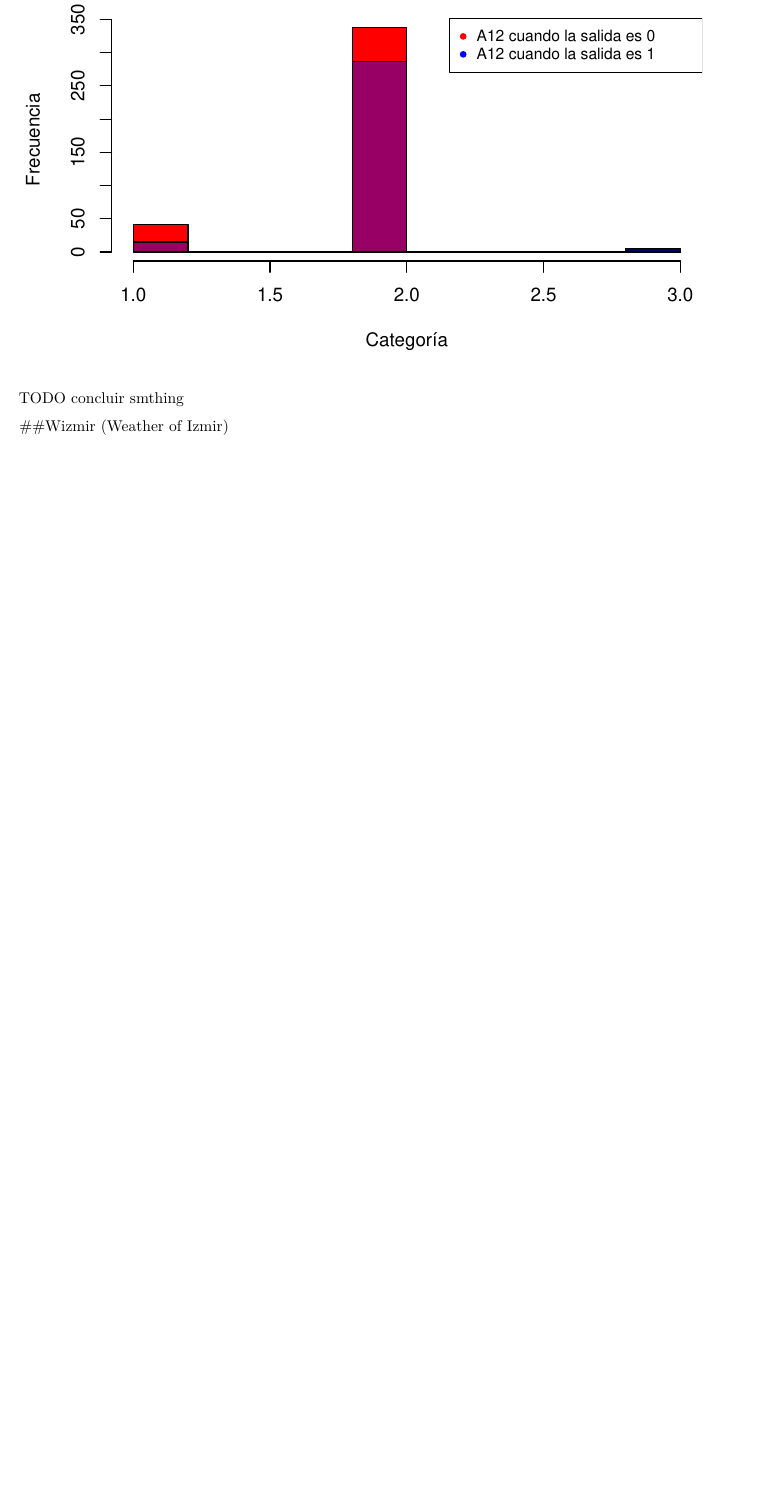
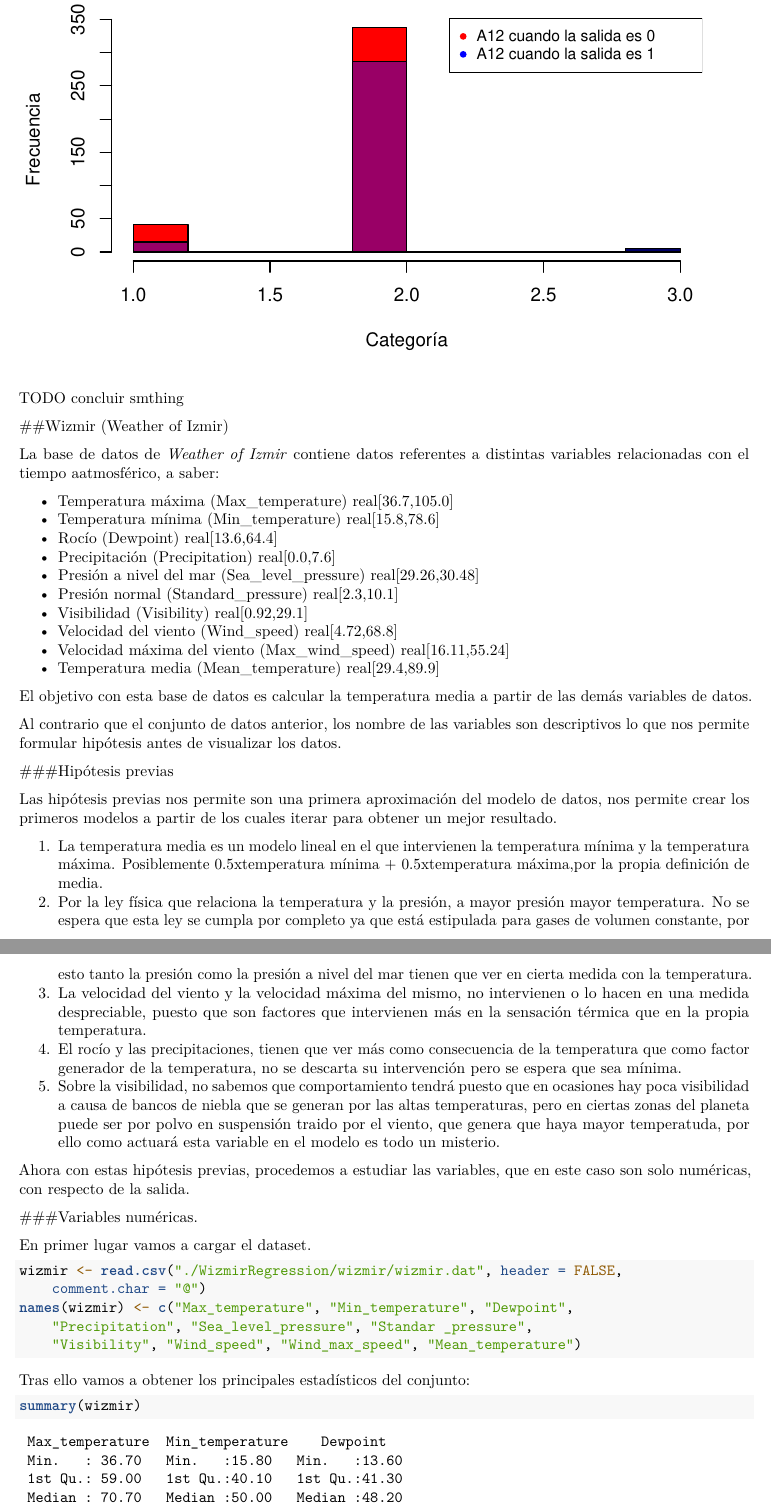
Before and after one commit to LauraLaureus/DataScienceInR, an R Markdown document (IntroductionDataScienceFinalProject/ICD_ProyectoFinal.Rmd): part of page 19 of 19 before the commit and two parts of pages 19 and 20 of 22 after it, the two joined at a grey line, cut so that both start at the same text, the shorter picture padded with empty space. Rendered offline with R 4.5, knitr and Pandoc, then LaTeX, with nearby package versions.

Commit message:
Second data analysis

````diff
--- a/IntroductionDataScienceFinalProject/ICD_ProyectoFinal.Rmd
+++ b/IntroductionDataScienceFinalProject/ICD_ProyectoFinal.Rmd
@@ -156,3 +156,45 @@ legend("topright",legend = c("A12 cuando la salida es 0", "A12 cuando la salida
 TODO concluir smthing
 
 ##Wizmir (Weather of Izmir)
+
+La base de datos de _Weather of Izmir_ contiene datos referentes a distintas variables relacionadas con el tiempo aatmosférico, a saber:
+
+*  Temperatura máxima (Max_temperature) real[36.7,105.0]
+*  Temperatura mínima (Min_temperature) real[15.8,78.6]
+*  Rocío (Dewpoint) real[13.6,64.4]
+*  Precipitación (Precipitation) real[0.0,7.6]
+*  Presión a nivel del mar (Sea_level_pressure) real[29.26,30.48]
+*  Presión normal (Standard_pressure) real[2.3,10.1]
+*  Visibilidad (Visibility) real[0.92,29.1]
+*  Velocidad del viento (Wind_speed) real[4.72,68.8]
+*  Velocidad máxima del viento (Max_wind_speed) real[16.11,55.24]
+*  Temperatura media (Mean_temperature) real[29.4,89.9]
+
+El objetivo con esta base de datos es calcular la temperatura media a partir de las demás variables de datos.
+
+Al contrario que el conjunto de datos anterior, los nombre de las variables son descriptivos lo que nos permite formular hipótesis antes de visualizar los datos.
+
+###Hipótesis previas
+
+Las hipótesis previas nos permite son una primera aproximación del modelo de datos, nos permite crear los primeros modelos a partir de los cuales iterar para obtener un mejor resultado.
+
+1. La temperatura media es un modelo lineal en el que intervienen la temperatura mínima y la temperatura máxima. Posiblemente 0.5xtemperatura mínima + 0.5xtemperatura máxima,por la propia definición de media.
+2. Por la ley física que relaciona la temperatura y la presión, a mayor presión mayor temperatura. No se espera que esta ley se cumpla por completo ya que está estipulada para gases de volumen constante, por esto tanto la presión como la presión a nivel del mar tienen que ver en cierta medida con la temperatura.
+3. La velocidad del viento y la velocidad máxima del mismo, no intervienen o lo hacen en una medida despreciable, puesto que son factores que intervienen más en la sensación térmica que en la propia temperatura.
+4. El rocío y las precipitaciones, tienen que ver más como consecuencia de la temperatura que como factor generador de la temperatura, no se descarta su intervención pero se espera que sea mínima.
+5. Sobre la visibilidad, no sabemos que comportamiento tendrá puesto que en ocasiones hay poca visibilidad a causa de  bancos de niebla que se generan por las altas temperaturas, pero en ciertas zonas del planeta puede ser por polvo en suspensión traido por el viento, que genera que haya mayor temperatuda, por ello como actuará esta variable en el modelo es todo un misterio.
+
+Ahora con estas hipótesis previas, procedemos a estudiar las variables, que en este caso son solo numéricas, con respecto de la salida.
+
+###Variables numéricas.
+
+En primer lugar vamos a cargar el dataset.
+
+```{r}
+wizmir <- read.csv("./WizmirRegression/wizmir/wizmir.dat", header = FALSE, comment.char = "@")
+names(wizmir) <- c("Max_temperature","Min_temperature","Dewpoint","Precipitation","Sea_level_pressure","Standar _pressure","Visibility","Wind_speed","Wind_max_speed","Mean_temperature")
+```
+Tras ello vamos a obtener los principales estadísticos del conjunto:
+
+```{r}
+summary(wizmir)
````
Also changed, not shown: IntroductionDataScienceFinalProject/ICD_ProyectoFinal.Rmd (26 more changed lines), 1 other file.
